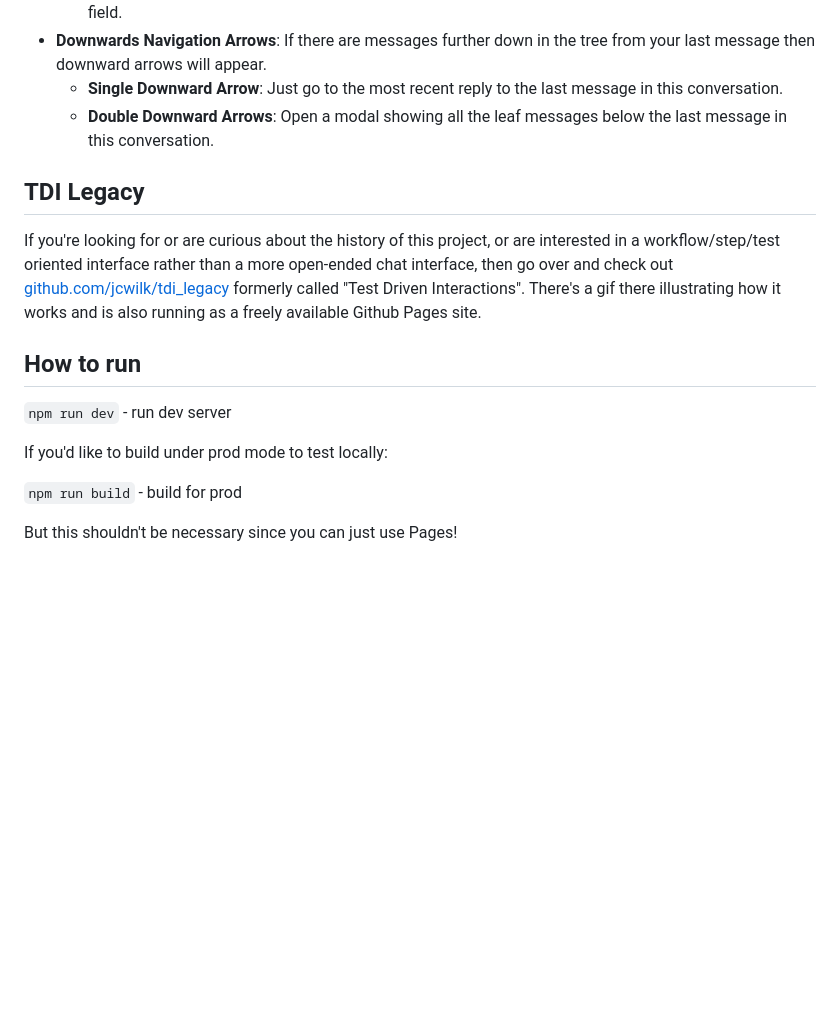
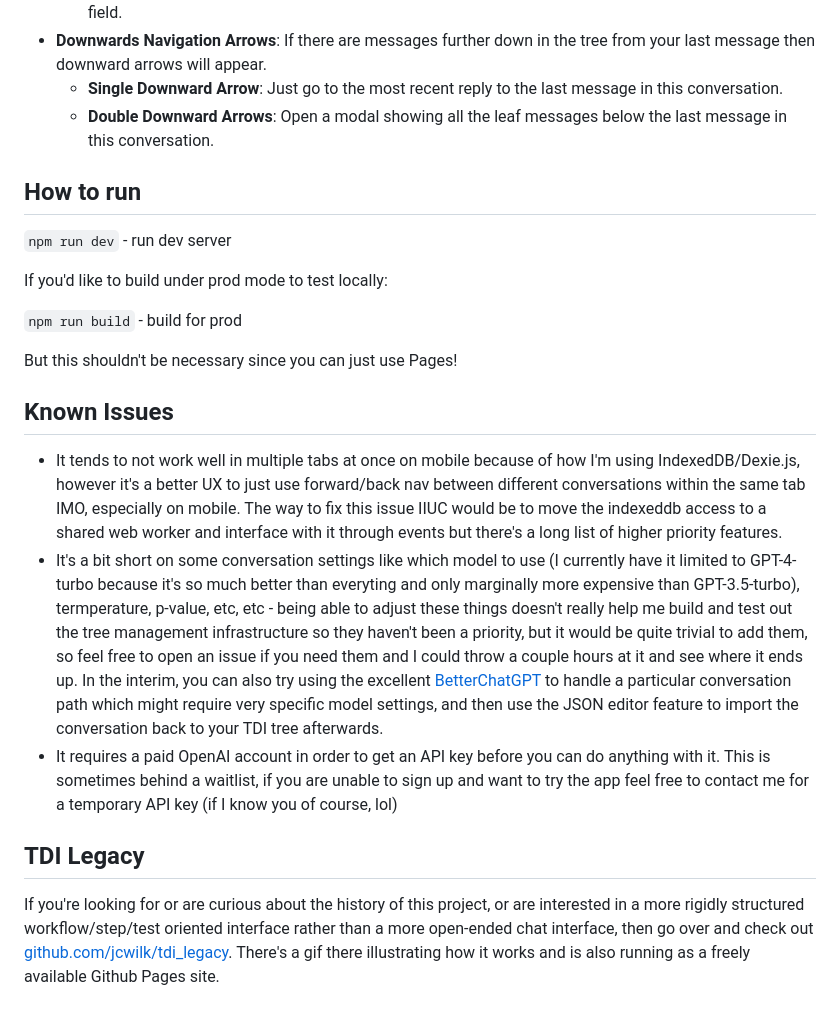
Before and after one commit to jcwilk/tdi, a Markdown page: README.md, the part around the change. GitHub-like rendering; blank space fills up the shorter version.

```diff
--- a/README.md
+++ b/README.md
@@ -53,12 +53,6 @@ Example gifs of usage (some of the interfaces have been minorly adjusted, see th
   - **Single Downward Arrow**: Just go to the most recent reply to the last message in this conversation.
   - **Double Downward Arrows**: Open a modal showing all the leaf messages below the last message in this conversation.
 
-## TDI Legacy
-
-If you're looking for or are curious about the history of this project, or are interested in a workflow/step/test oriented interface rather than a more open-ended chat
-interface, then go over and check out [github.com/jcwilk/tdi_legacy](https://github.com/jcwilk/tdi_legacy) formerly called "Test Driven Interactions". There's a gif there
-illustrating how it works and is also running as a freely available Github Pages site.
-
 ## How to run
 
 `npm run dev` - run dev server
@@ -68,3 +62,15 @@ If you'd like to build under prod mode to test locally:
 `npm run build` - build for prod
 
 But this shouldn't be necessary since you can just use Pages!
+
+## Known Issues
+
+* It tends to not work well in multiple tabs at once on mobile because of how I'm using IndexedDB/Dexie.js, however it's a better UX to just use forward/back nav between different conversations within the same tab IMO, especially on mobile. The way to fix this issue IIUC would be to move the indexeddb access to a shared web worker and interface with it through events but there's a long list of higher priority features.
+* It's a bit short on some conversation settings like which model to use (I currently have it limited to GPT-4-turbo because it's so much better than everyting and only marginally more expensive than GPT-3.5-turbo), termperature, p-value, etc, etc - being able to adjust these things doesn't really help me build and test out the tree management infrastructure so they haven't been a priority, but it would be quite trivial to add them, so feel free to open an issue if you need them and I could throw a couple hours at it and see where it ends up. In the interim, you can also try using the excellent [BetterChatGPT](https://github.com/ztjhz/BetterChatGPT) to handle a particular conversation path which might require very specific model settings, and then use the JSON editor feature to import the conversation back to your TDI tree afterwards.
+* It requires a paid OpenAI account in order to get an API key before you can do anything with it. This is sometimes behind a waitlist, if you are unable to sign up and want to try the app feel free to contact me for a temporary API key (if I know you of course, lol)
+
+## TDI Legacy
+
+If you're looking for or are curious about the history of this project, or are interested in a more rigidly structured workflow/step/test oriented interface rather than a more open-ended chat
+interface, then go over and check out [github.com/jcwilk/tdi_legacy](https://github.com/jcwilk/tdi_legacy). There's a gif there
+illustrating how it works and is also running as a freely available Github Pages site.
```
